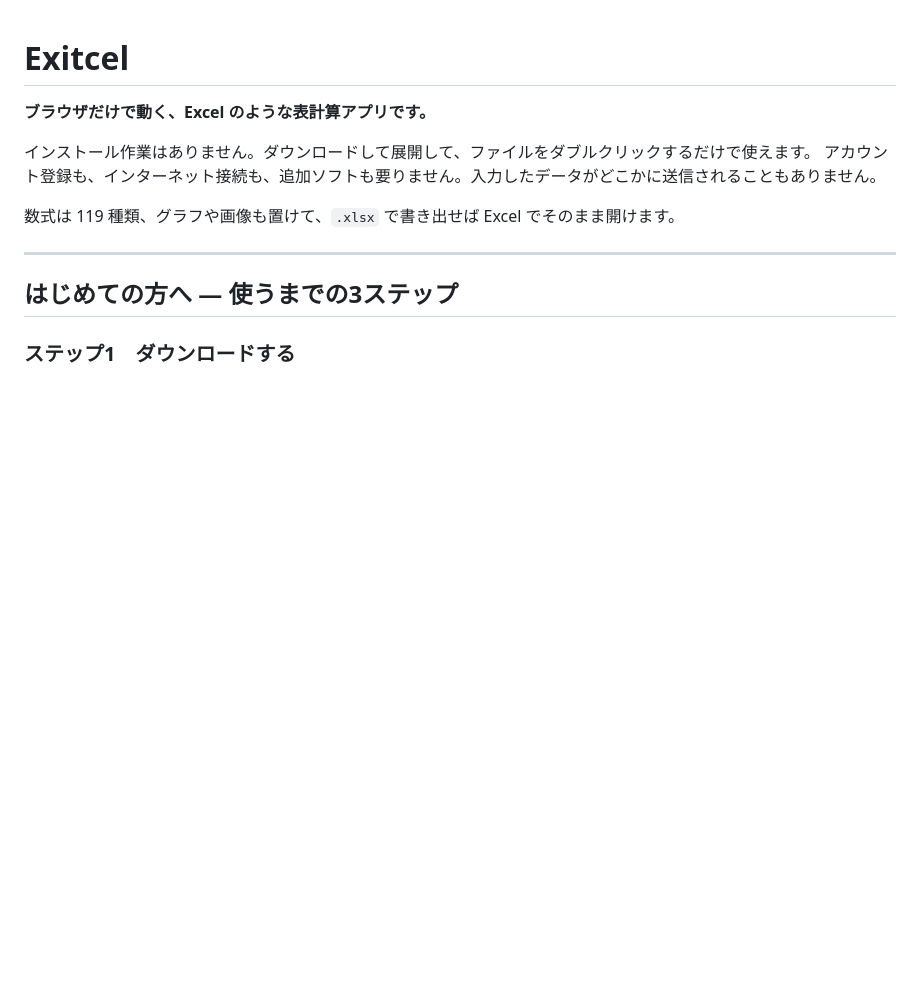
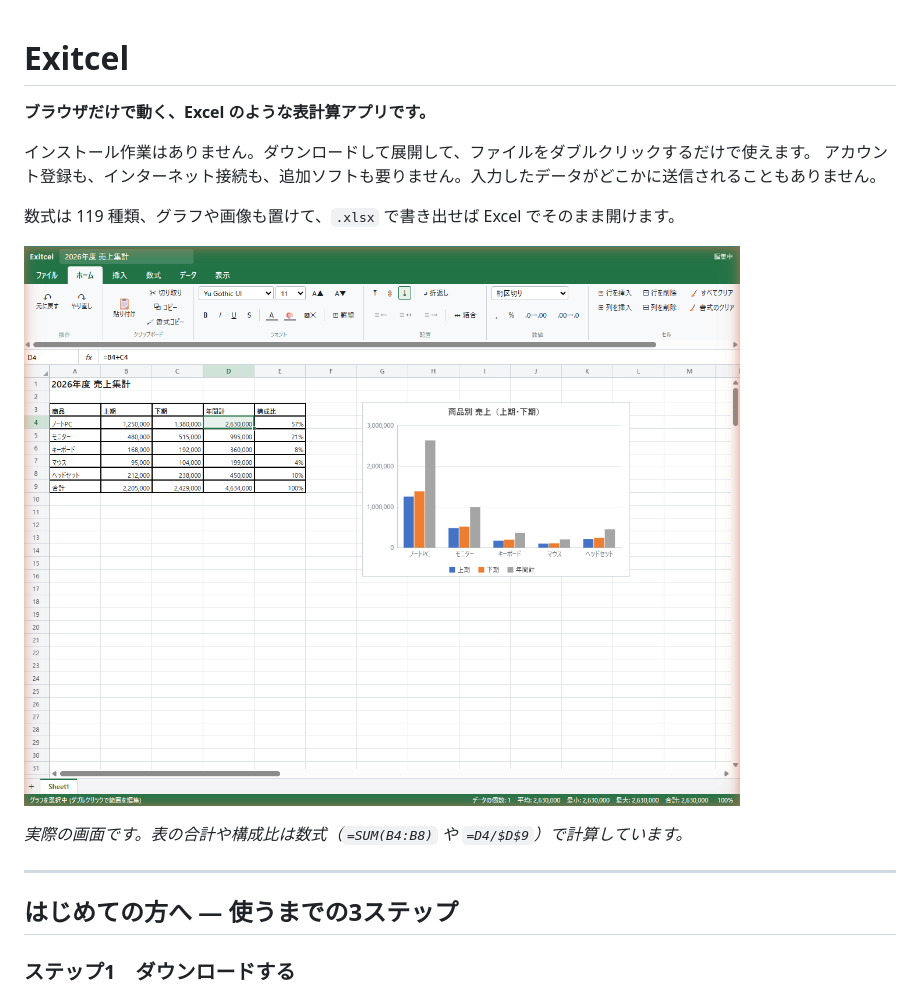
Before and after one commit to ninomaeDev/exitcel, a Markdown page: README.md, the part around the change. GitHub-like rendering; pictures changed too: docs/screenshot.png (added); blank space fills up the shorter version.

Commit message:
READMEの冒頭にアプリの画面を追加
文章だけでは「Excelのような」がどの程度なのか伝わらないので、
実際に動かした画面を1枚置いた。売上表・桁区切り・パーセント・
罫線・縦棒グラフ・数式バーが1枚に入るようにしている。

ブラウザのタブやブックマークが写り込まないよう、アプリの領域だけを
切り出したものを使用。

Co-Authored-By: Claude Opus 5 <noreply@anthropic.com>

```diff
--- a/README.md
+++ b/README.md
@@ -6,6 +6,10 @@
 アカウント登録も、インターネット接続も、追加ソフトも要りません。入力したデータがどこかに送信されることもありません。
 
 数式は 119 種類、グラフや画像も置けて、`.xlsx` で書き出せば Excel でそのまま開けます。
+
+![Exitcel の画面。左に売上表、右に商品別の縦棒グラフを表示している](docs/screenshot.png)
+
+*実際の画面です。表の合計や構成比は数式（`=SUM(B4:B8)` や `=D4/$D$9`）で計算しています。*
 
 ---
 
```
